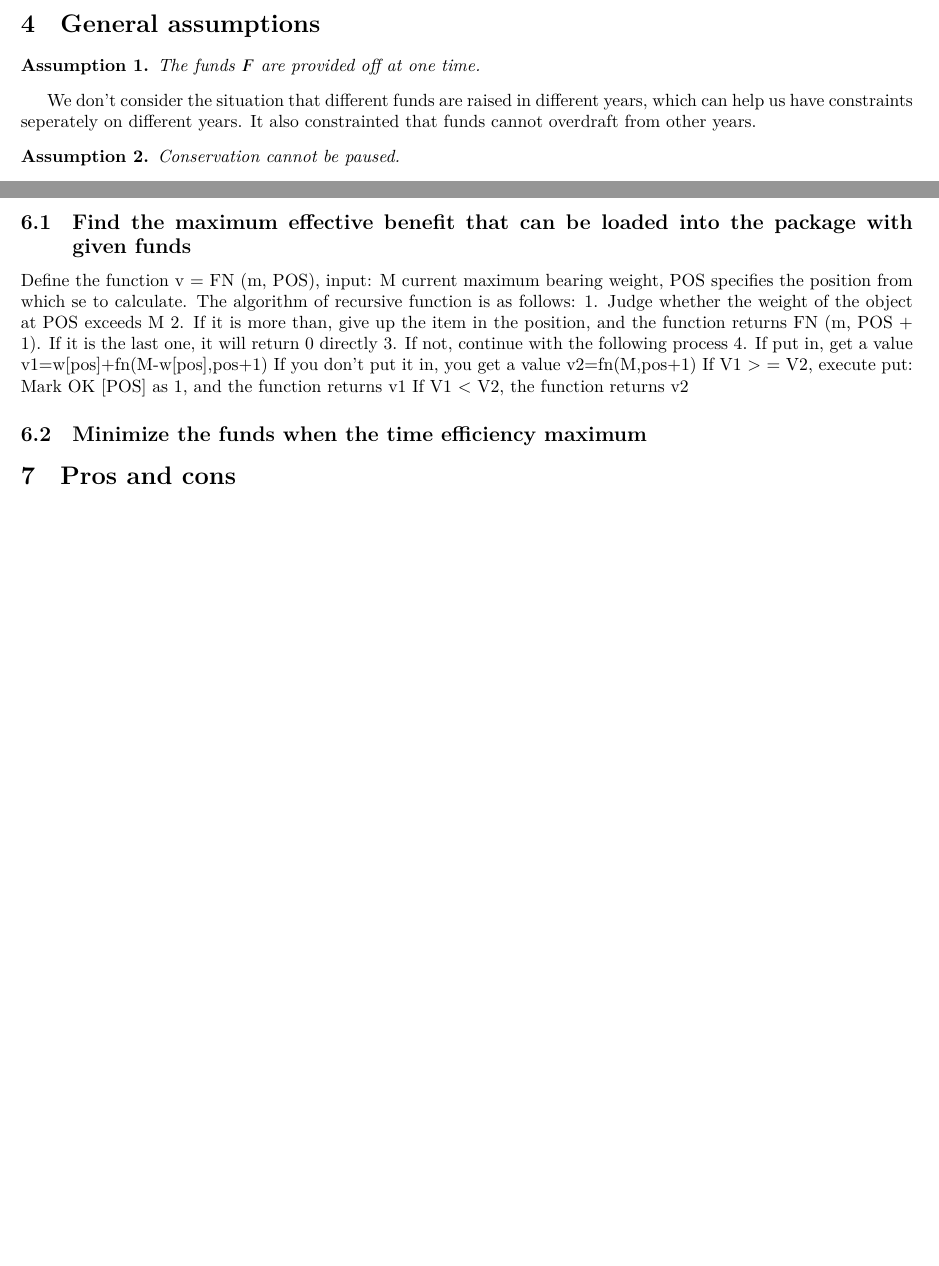
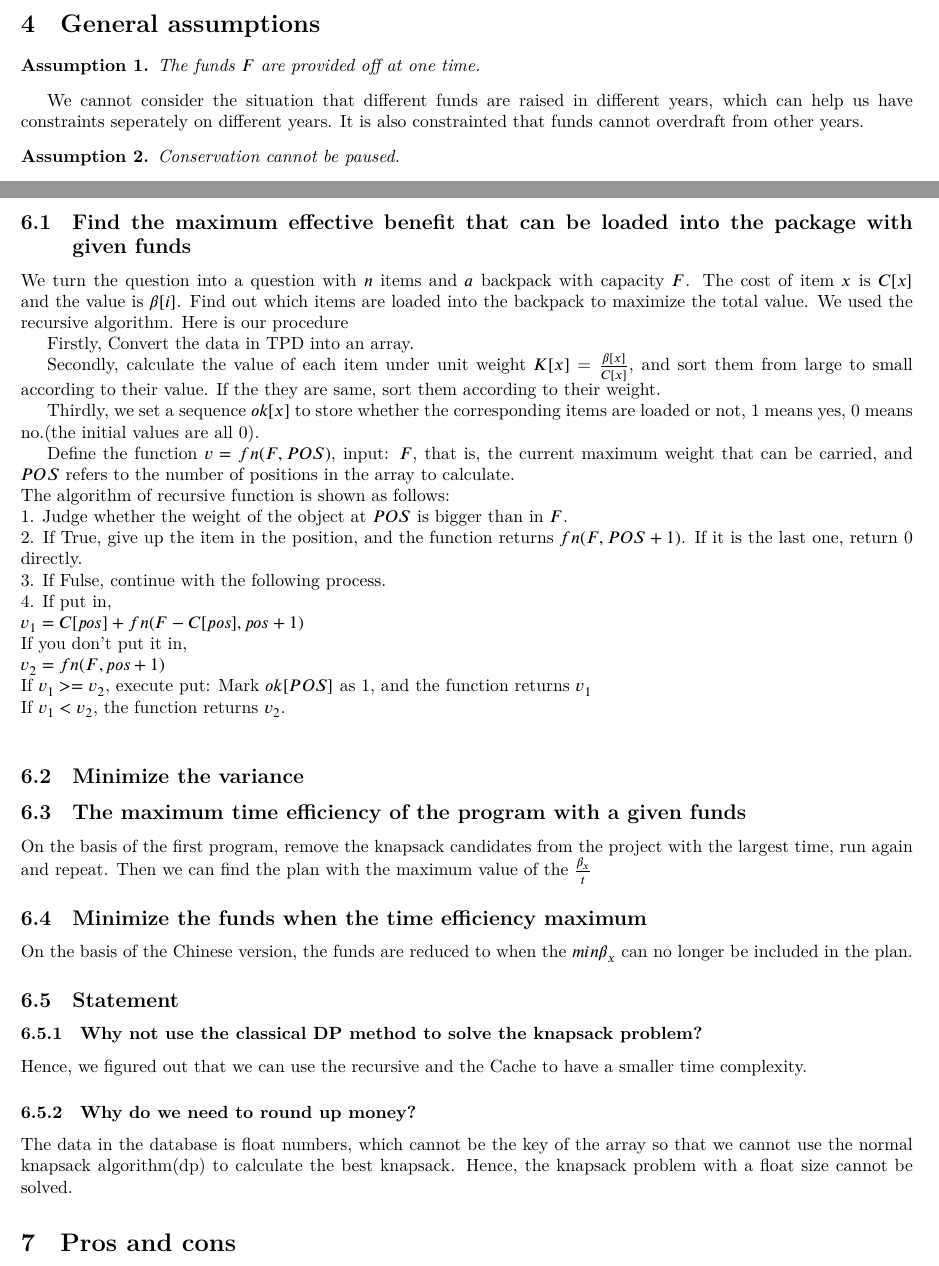
Before and after one commit to UlyssesZh/conserve_plants, a LaTeX document (latex/conserve-plants.tex): two parts of pages 3 and 8 of 11 before the commit and two parts of pages 3 and 8 of 12 after it, joined at a grey line, cut so that both start at the same text, the shorter picture padded with empty space. Compiled offline with XeLaTeX.

Commit message:
add algorithm

```diff
--- a/latex/conserve-plants.tex
+++ b/latex/conserve-plants.tex
@@ -165,8 +165,8 @@ $a_x$ & $\mathbb N$ & year & When project $x$ starts\\
 \label{as:funds at one time}
 The funds $F$ are provided off at one time.
 \end{assumption}
-We don't consider the situation that different funds are raised in different years, which can help us have constraints seperately on different years.
-It also constrainted that funds cannot overdraft from other years.
+We cannot consider the situation that different funds are raised in different years, which can help us have constraints seperately on different years.
+It is also constrainted that funds cannot overdraft from other years.
 \begin{assumption}
 	Conservation cannot be paused.
 \end{assumption}
@@ -601,20 +601,44 @@ which are described in Section \ref{sec:approach}.
 \section{The approach}
 \label{sec:approach}
 \subsection{Find the maximum effective benefit that can be loaded into the package with given funds}
-Define the function v = FN (m, POS), input: M current maximum bearing weight, POS specifies the position from which se to calculate.
-The algorithm of recursive function is as follows:
-1. Judge whether the weight of the object at POS exceeds M
-2. If it is more than, give up the item in the position, and the function returns FN (m, POS + 1). If it is the last one, it will return 0 directly
-3. If not, continue with the following process
-4. If put in, get a value
-v1=w[pos]+fn(M-w[pos],pos+1)
-If you don't put it in, you get a value
-v2=fn(M,pos+1)
-If V1 > = V2, execute put: Mark OK [POS] as 1, and the function returns v1
-If V1 < V2, the function returns v2
+We turn the question into a question with $n$ items and $a$ backpack with capacity $F$.
+The cost of item $x$ is $C[x]$ and the value is $\beta[i]$.
+Find out which items are loaded into the backpack to maximize the total value.
+We used the recursive algorithm. Here is our procedure
+
+
+Firstly, Convert the data in TPD into an array.
+
+Secondly, calculate the value of each item under unit weight $K[x]$ = $\frac{\beta[x]}{C[x]}$, and sort them from large to small according to their value.
+If the they are same, sort them according to their weight.
+
+Thirdly, we set a sequence $ok[x]$ to store whether the corresponding items are loaded or not, 1 means yes, 0 means no.(the initial values are all 0).
+
+Define the function $v = fn(F, POS)$, input: $F$, that is, the current maximum weight that can be carried, and $POS$ refers to the number of positions in the array to calculate.\\
+The algorithm of recursive function is shown as follows:\\
+1. Judge whether the weight of the object at $POS$ is bigger than in $F$.\\
+2. If True, give up the item in the position, and the function returns $fn(F, POS + 1)$. If it is the last one, return 0 directly.\\
+3. If Fulse, continue with the following process.\\
+4. If put in,\\
+$v_1=C[pos]+fn(F-C[pos],pos+1)$\\
+If you don't put it in,\\
+$v_2=fn(F,pos+1)$\\
+If $v_1 > = v_2$, execute put: Mark $ok[POS]$ as 1, and the function returns $v_1$\\
+If $v_1 < v_2$, the function returns $v_2$.\\
+
+\subsection{Minimize the variance}
+
+\subsection{The maximum time efficiency of the program with a given funds}
+On the basis of the first program, remove the knapsack candidates from the project with the largest time, run again and repeat.
+Then we can find the plan with the maximum value of the $\frac{\beta_x}{t}$
 \subsection{Minimize the funds when the time efficiency maximum}
-
-% TODO: assigned to Orash
+On the basis of the Chinese version, the funds are reduced to when the $min\beta_x$ can no longer be included in the plan.
+\subsection{Statement}
+\subsubsection{Why not use the classical DP method to solve the knapsack problem?}
+Hence, we figured out that we can use the recursive and the Cache to have a smaller time complexity.
+\subsubsection{Why do we need to round up money?}
+The data in the database is float numbers, which cannot be the key of the array so that we cannot use the normal knapsack algorithm(dp) to calculate the best knapsack.
+Hence, the knapsack problem with a float size cannot be solved.
 
 \section{Pros and cons}
 Our model have some pros and cons in solving the problem described in \ref{sec:intro}.
```
Also changed, not shown: latex/conserve-plants.pdf, latex/conserve-plants.tex (2 more changed lines).
